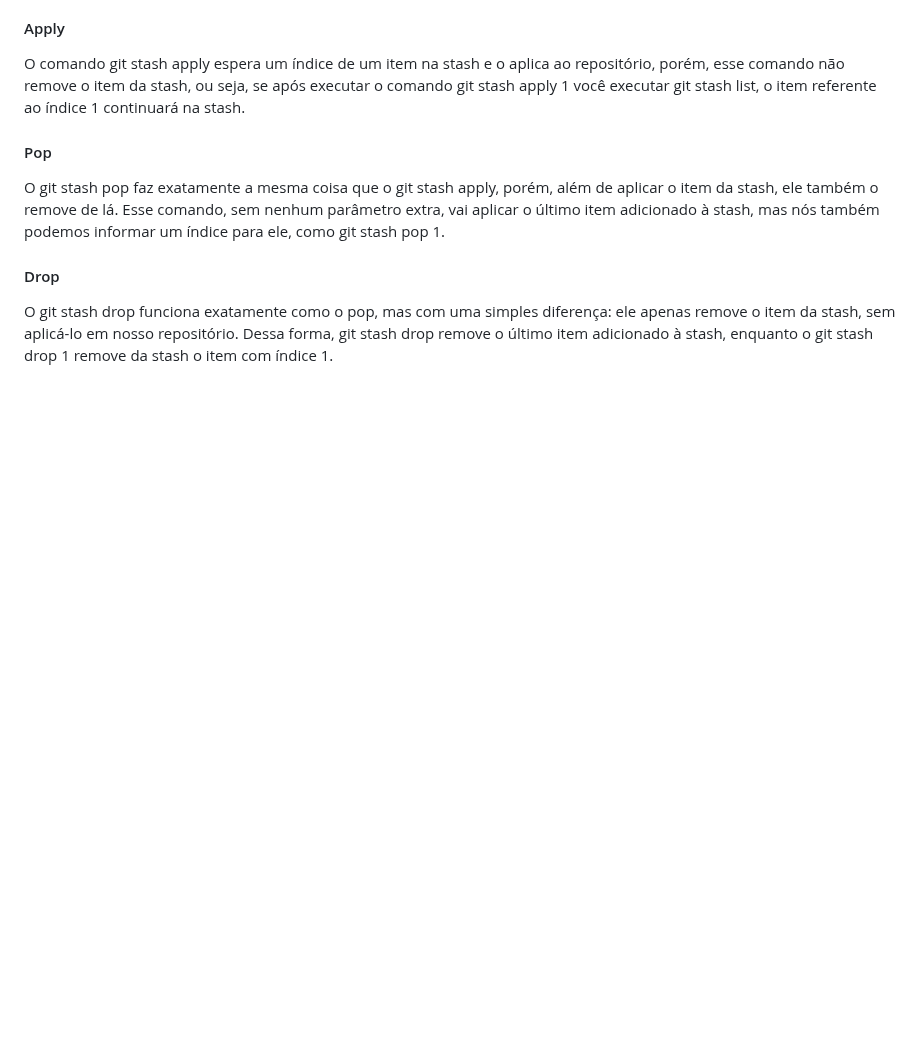
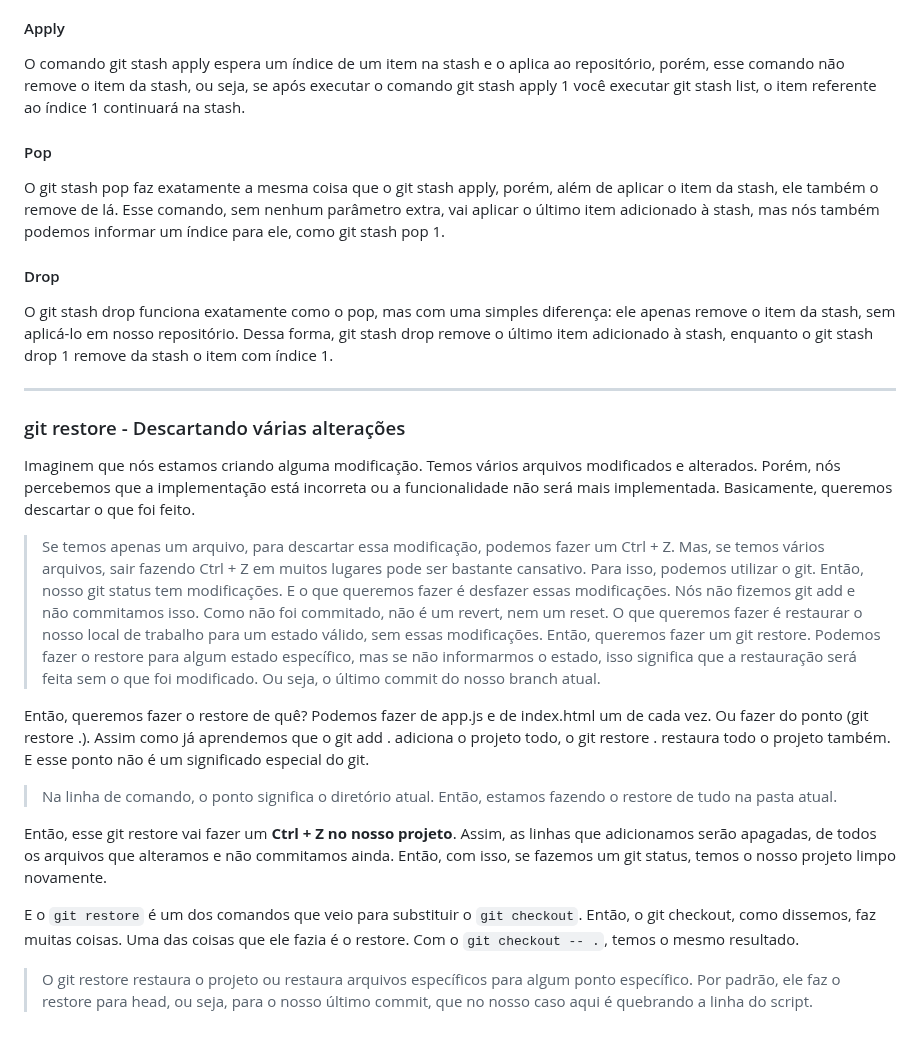
Before and after one commit to SinaraSSB/PlayVideo, a Markdown page: README.md, the part around the change. Rendered like a GitHub page; blank space fills up the shorter version.

Commit message:
Explicando git restore

```diff
--- a/README.md
+++ b/README.md
@@ -996,3 +996,29 @@ O git stash pop faz exatamente a mesma coisa que o git stash apply, porém, alé
 
 #### Drop
 O git stash drop funciona exatamente como o pop, mas com uma simples diferença: ele apenas remove o item da stash, sem aplicá-lo em nosso repositório. Dessa forma, git stash drop remove o último item adicionado à stash, enquanto o git stash drop 1 remove da stash o item com índice 1.
+
+---
+
+### git restore  - Descartando várias alterações
+
+Imaginem que nós estamos criando alguma modificação. Temos vários arquivos modificados e alterados.
+Porém, nós percebemos que a implementação está incorreta ou a funcionalidade não será mais implementada. Basicamente, queremos descartar o que foi feito.
+> Se temos apenas um arquivo, para descartar essa modificação, podemos fazer um Ctrl + Z.
+Mas, se temos vários arquivos, sair fazendo Ctrl + Z em muitos lugares pode ser bastante cansativo.
+Para isso, podemos utilizar o git.
+Então, nosso git status tem modificações. E o que queremos fazer é desfazer essas modificações.
+Nós não fizemos git add e não commitamos isso.
+> Como não foi commitado, não é um revert, nem um reset.
+O que queremos fazer é restaurar o nosso local de trabalho para um estado válido, sem essas modificações.
+Então, queremos fazer um git restore.
+> Podemos fazer o restore para algum estado específico, mas se não informarmos o estado, isso significa que a restauração será feita sem o que foi modificado. Ou seja, o último commit do nosso branch atual.
+
+Então, queremos fazer o restore de quê? Podemos fazer de app.js e de index.html um de cada vez. Ou fazer do ponto (git restore .). Assim como já aprendemos que o git add . adiciona o projeto todo, o git restore . restaura todo o projeto também. E esse ponto não é um significado especial do git.
+
+> Na linha de comando, o ponto significa o diretório atual. Então, estamos fazendo o restore de tudo na pasta atual.
+
+Então, esse git restore vai fazer um **Ctrl + Z no nosso projeto**. Assim, as linhas que adicionamos serão apagadas, de todos os arquivos que alteramos e não commitamos ainda. Então, com isso, se fazemos um git status, temos o nosso projeto limpo novamente.
+
+E o `git restore` é um dos comandos que veio para substituir o `git checkout`. Então, o git checkout, como dissemos, faz muitas coisas. Uma das coisas que ele fazia é o restore. Com o `git checkout -- .`, temos o mesmo resultado.
+
+> O git restore restaura o projeto ou restaura arquivos específicos para algum ponto específico. Por padrão, ele faz o restore para head, ou seja, para o nosso último commit, que no nosso caso aqui é quebrando a linha do script.
```
